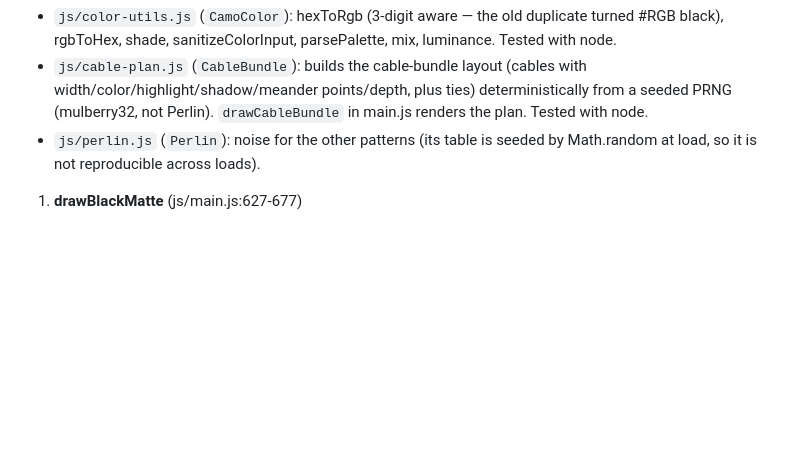
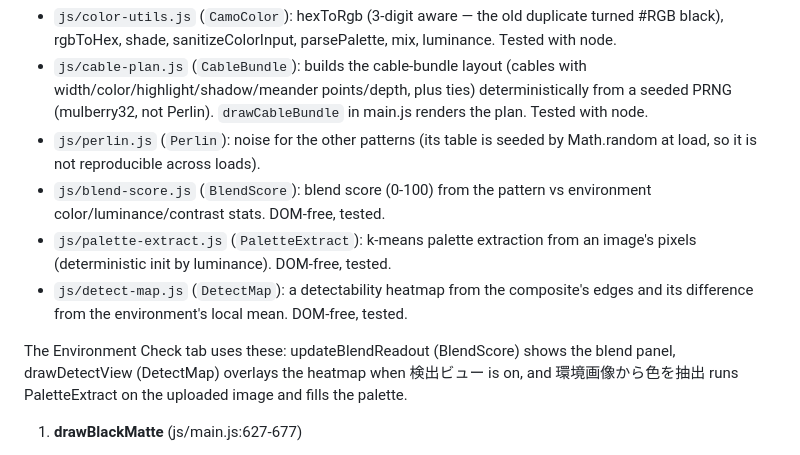
Before and after one commit to ipusiron/camoforge, a Markdown page: CLAUDE.md, the part around the change. Drawn GitHub-style; blank space fills up the shorter version.

```diff
--- a/CLAUDE.md
+++ b/CLAUDE.md
@@ -18,6 +18,11 @@ Six pattern generators, all using Canvas 2D API. Each uses a global `patternSeed
 - `js/color-utils.js` (`CamoColor`): hexToRgb (3-digit aware — the old duplicate turned #RGB black), rgbToHex, shade, sanitizeColorInput, parsePalette, mix, luminance. Tested with node.
 - `js/cable-plan.js` (`CableBundle`): builds the cable-bundle layout (cables with width/color/highlight/shadow/meander points/depth, plus ties) deterministically from a seeded PRNG (mulberry32, not Perlin). `drawCableBundle` in main.js renders the plan. Tested with node.
 - `js/perlin.js` (`Perlin`): noise for the other patterns (its table is seeded by Math.random at load, so it is not reproducible across loads).
+- `js/blend-score.js` (`BlendScore`): blend score (0-100) from the pattern vs environment color/luminance/contrast stats. DOM-free, tested.
+- `js/palette-extract.js` (`PaletteExtract`): k-means palette extraction from an image's pixels (deterministic init by luminance). DOM-free, tested.
+- `js/detect-map.js` (`DetectMap`): a detectability heatmap from the composite's edges and its difference from the environment's local mean. DOM-free, tested.
+
+The Environment Check tab uses these: updateBlendReadout (BlendScore) shows the blend panel, drawDetectView (DetectMap) overlays the heatmap when 検出ビュー is on, and 環境画像から色を抽出 runs PaletteExtract on the uploaded image and fills the palette.
 
 1. **drawBlackMatte** (js/main.js:627-677)
    - Matte black texture using multi-octave Perlin noise with vignetting
```
Also changed, not shown: README.md (+30 -2 lines), assets/screenshot3.png, assets/screenshot4.png (added).
